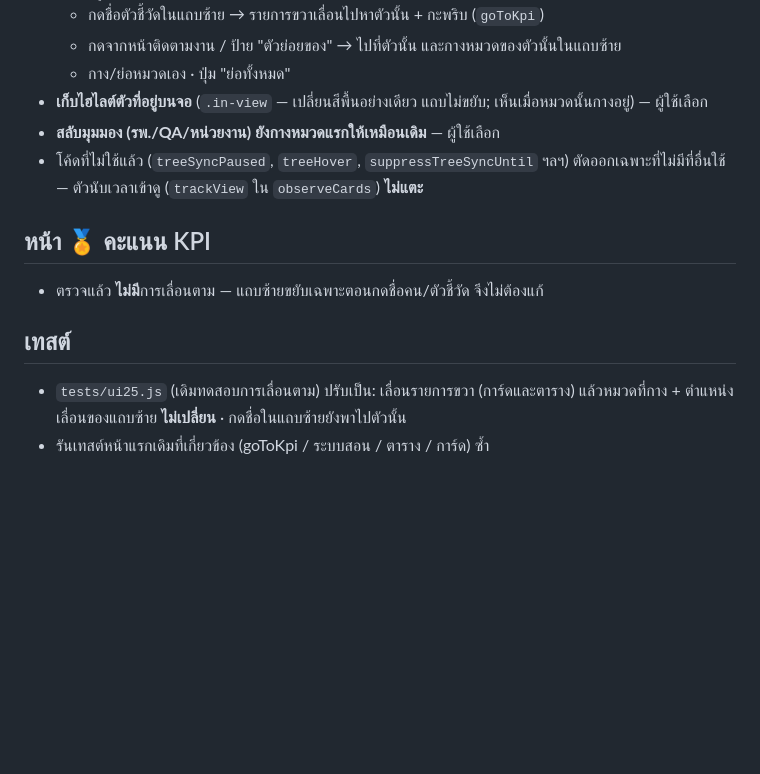
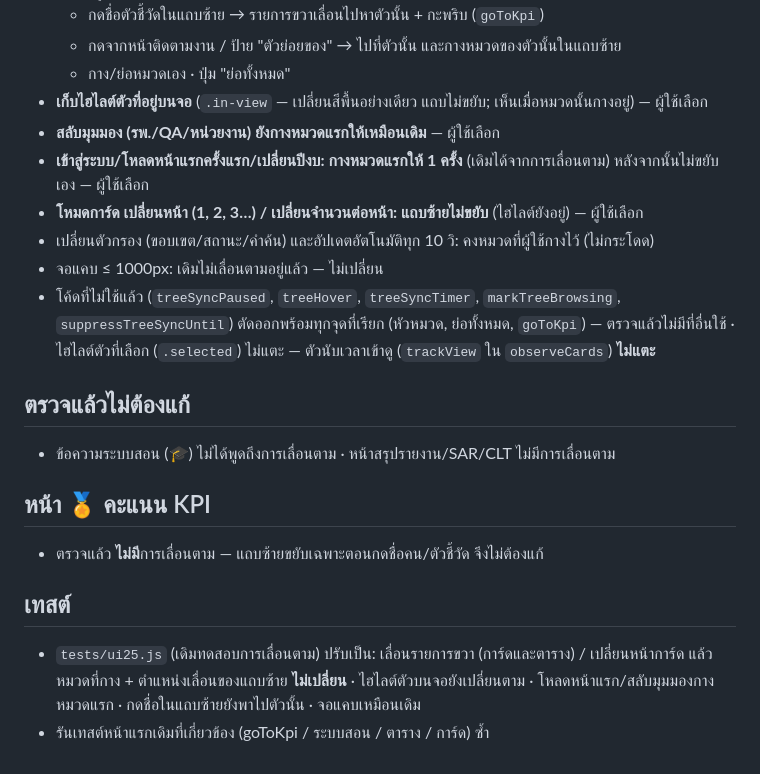
Before and after one commit to thawatchai5312-code/KPI-SAR, a Markdown page: docs/tree-nofollow-plan.md, the part around the change. Rendered like a GitHub page; blank space fills up the shorter version.

Commit message:
แผน: ตรวจแผนแถบซ้ายไม่เลื่อนตามซ้ำ (เปิดหน้าแรก/เปลี่ยนหน้า/ตัวกรอง)
Co-Authored-By: Claude Opus 5.5 <noreply@anthropic.com>
Claude-Session: https://claude.ai/code/session_01HBac17wA4dbwRvxjR2idin

```diff
--- a/docs/tree-nofollow-plan.md
+++ b/docs/tree-nofollow-plan.md
@@ -17,11 +17,18 @@
   - กาง/ย่อหมวดเอง · ปุ่ม "ย่อทั้งหมด"
 - **เก็บไฮไลต์ตัวที่อยู่บนจอ** (`.in-view` — เปลี่ยนสีพื้นอย่างเดียว แถบไม่ขยับ; เห็นเมื่อหมวดนั้นกางอยู่) — ผู้ใช้เลือก
 - **สลับมุมมอง (รพ./QA/หน่วยงาน) ยังกางหมวดแรกให้เหมือนเดิม** — ผู้ใช้เลือก
-- โค้ดที่ไม่ใช้แล้ว (`treeSyncPaused`, `treeHover`, `suppressTreeSyncUntil` ฯลฯ) ตัดออกเฉพาะที่ไม่มีที่อื่นใช้ — ตัวนับเวลาเข้าดู (`trackView` ใน `observeCards`) **ไม่แตะ**
+- **เข้าสู่ระบบ/โหลดหน้าแรกครั้งแรก/เปลี่ยนปีงบ: กางหมวดแรกให้ 1 ครั้ง** (เดิมได้จากการเลื่อนตาม) หลังจากนั้นไม่ขยับเอง — ผู้ใช้เลือก
+- **โหมดการ์ด เปลี่ยนหน้า (1, 2, 3…) / เปลี่ยนจำนวนต่อหน้า: แถบซ้ายไม่ขยับ** (ไฮไลต์ยังอยู่) — ผู้ใช้เลือก
+- เปลี่ยนตัวกรอง (ขอบเขต/สถานะ/คำค้น) และอัปเดตอัตโนมัติทุก 10 วิ: คงหมวดที่ผู้ใช้กางไว้ (ไม่กระโดด)
+- จอแคบ ≤ 1000px: เดิมไม่เลื่อนตามอยู่แล้ว — ไม่เปลี่ยน
+- โค้ดที่ไม่ใช้แล้ว (`treeSyncPaused`, `treeHover`, `treeSyncTimer`, `markTreeBrowsing`, `suppressTreeSyncUntil`) ตัดออกพร้อมทุกจุดที่เรียก (หัวหมวด, ย่อทั้งหมด, `goToKpi`) — ตรวจแล้วไม่มีที่อื่นใช้ · ไฮไลต์ตัวที่เลือก (`.selected`) ไม่แตะ — ตัวนับเวลาเข้าดู (`trackView` ใน `observeCards`) **ไม่แตะ**
+
+## ตรวจแล้วไม่ต้องแก้
+- ข้อความระบบสอน (🎓) ไม่ได้พูดถึงการเลื่อนตาม · หน้าสรุปรายงาน/SAR/CLT ไม่มีการเลื่อนตาม
 
 ## หน้า 🏅 คะแนน KPI
 - ตรวจแล้ว **ไม่มี**การเลื่อนตาม — แถบซ้ายขยับเฉพาะตอนกดชื่อคน/ตัวชี้วัด จึงไม่ต้องแก้
 
 ## เทสต์
-- `tests/ui25.js` (เดิมทดสอบการเลื่อนตาม) ปรับเป็น: เลื่อนรายการขวา (การ์ดและตาราง) แล้วหมวดที่กาง + ตำแหน่งเลื่อนของแถบซ้าย **ไม่เปลี่ยน** · กดชื่อในแถบซ้ายยังพาไปตัวนั้น
+- `tests/ui25.js` (เดิมทดสอบการเลื่อนตาม) ปรับเป็น: เลื่อนรายการขวา (การ์ดและตาราง) / เปลี่ยนหน้าการ์ด แล้วหมวดที่กาง + ตำแหน่งเลื่อนของแถบซ้าย **ไม่เปลี่ยน** · ไฮไลต์ตัวบนจอยังเปลี่ยนตาม · โหลดหน้าแรก/สลับมุมมองกางหมวดแรก · กดชื่อในแถบซ้ายยังพาไปตัวนั้น · จอแคบเหมือนเดิม
 - รันเทสต์หน้าแรกเดิมที่เกี่ยวข้อง (goToKpi / ระบบสอน / ตาราง / การ์ด) ซ้ำ
```
